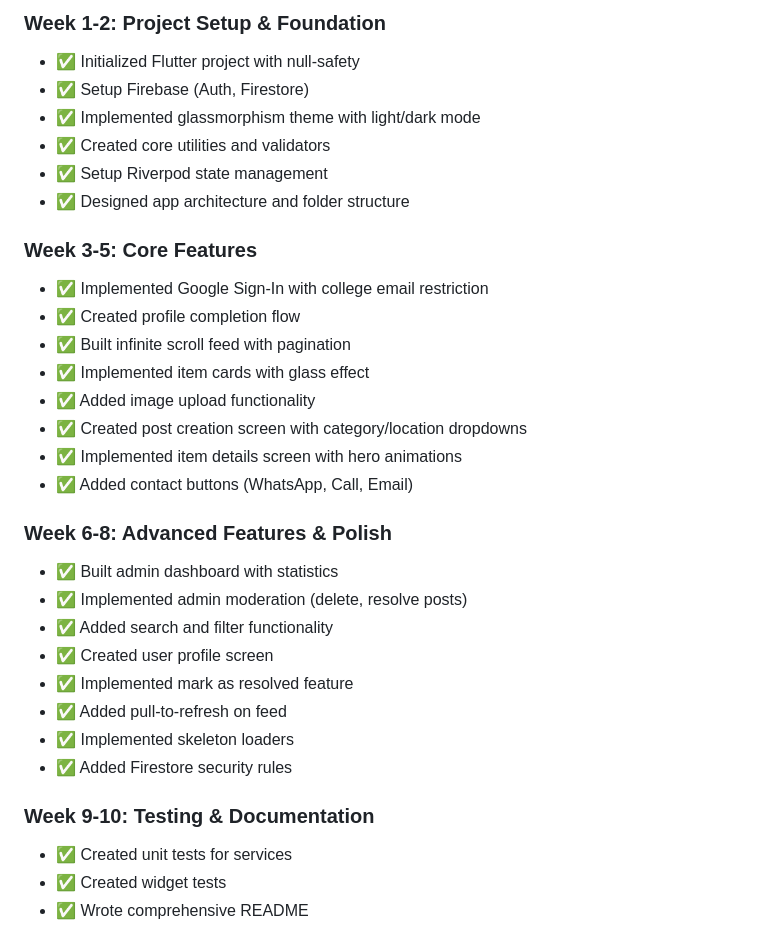
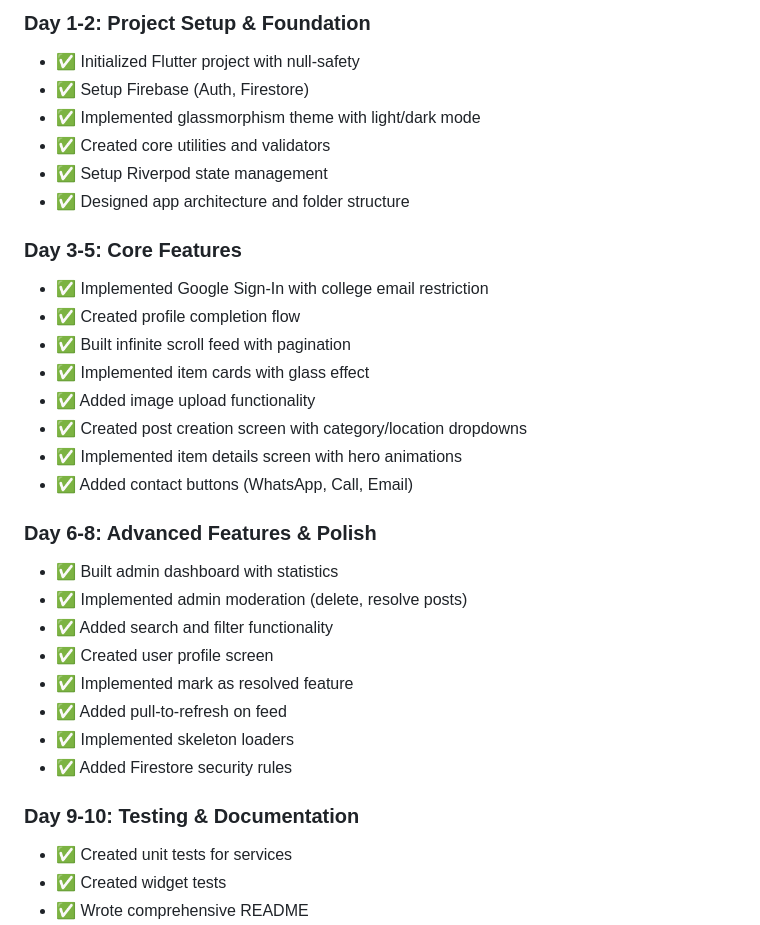
Before and after one commit to Kushwahaabhay/FOUNDIT, a Markdown page: CHANGELOG.md, the part around the change printed below. Drawn GitHub-style.

Commit message:
Update CHANGELOG for versioning and features

```diff
--- a/CHANGELOG.md
+++ b/CHANGELOG.md
@@ -54,5 +54,5 @@ The format is based on [Keep a Changelog](https://keepachangelog.com/en/1.0.0/).
 
-### Week 1-2: Project Setup & Foundation
+### Day 1-2: Project Setup & Foundation
 - ✅ Initialized Flutter project with null-safety
 - ✅ Setup Firebase (Auth, Firestore)
 - ✅ Implemented glassmorphism theme with light/dark mode
@@ -60,7 +60,7 @@ The format is based on [Keep a Changelog](https://keepachangelog.com/en/1.0.0/).
 - ✅ Setup Riverpod state management
 - ✅ Designed app architecture and folder structure
 
-### Week 3-5: Core Features
+### Day 3-5: Core Features
 - ✅ Implemented Google Sign-In with college email restriction
 - ✅ Created profile completion flow
 - ✅ Built infinite scroll feed with pagination
@@ -70,7 +70,7 @@ The format is based on [Keep a Changelog](https://keepachangelog.com/en/1.0.0/).
 - ✅ Implemented item details screen with hero animations
 - ✅ Added contact buttons (WhatsApp, Call, Email)
 
-### Week 6-8: Advanced Features & Polish
+### Day 6-8: Advanced Features & Polish
 - ✅ Built admin dashboard with statistics
 - ✅ Implemented admin moderation (delete, resolve posts)
 - ✅ Added search and filter functionality
@@ -80,7 +80,7 @@ The format is based on [Keep a Changelog](https://keepachangelog.com/en/1.0.0/).
 - ✅ Implemented skeleton loaders
 - ✅ Added Firestore security rules
 
-### Week 9-10: Testing & Documentation
+### Day 9-10: Testing & Documentation
 - ✅ Created unit tests for services
 - ✅ Created widget tests
 - ✅ Wrote comprehensive README
```
Also changed, not shown: other parts of CHANGELOG.md (+3 -3 lines).
